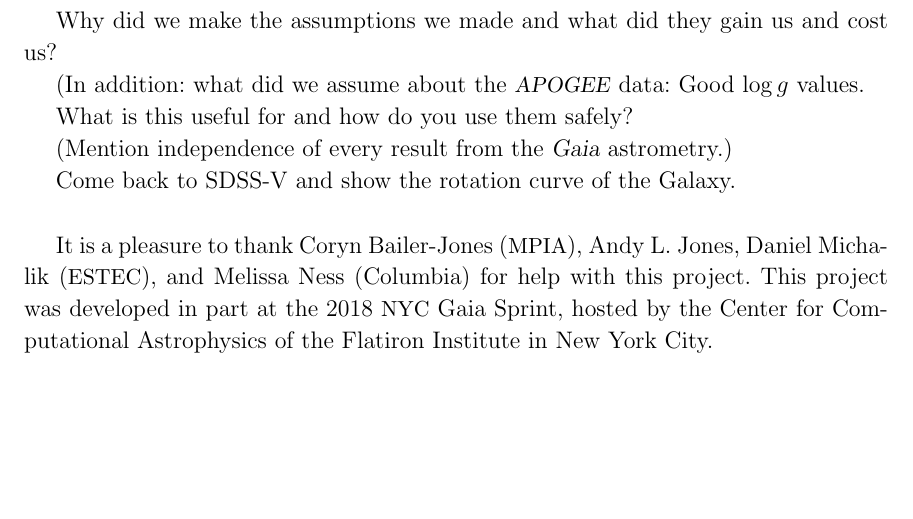
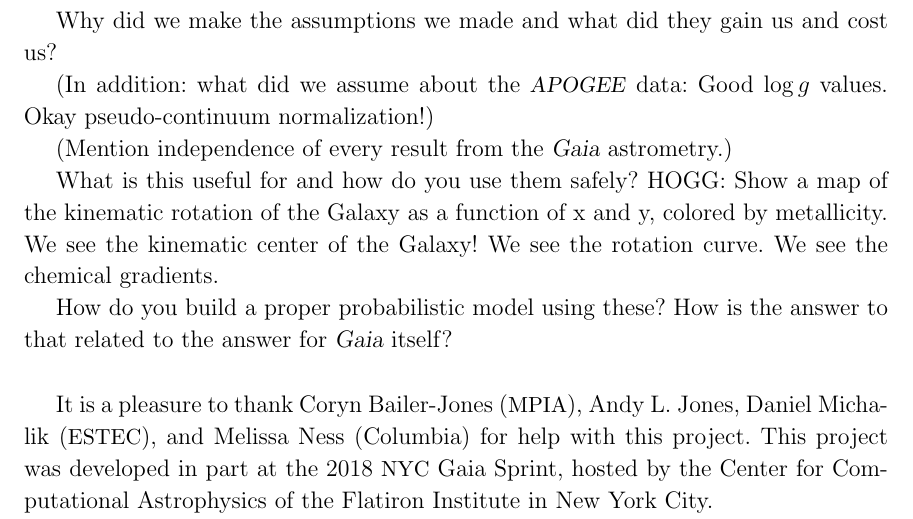
Before and after one commit to aceilers/spectroscopic_parallax, a LaTeX paper (paper/sp.tex): part of page 8 of 8, cut so that both start at the same text, the shorter picture padded with empty space. Compiled offline with LaTeX, dvips and Ghostscript.

Commit message:
notes to self

```diff
--- a/paper/sp.tex
+++ b/paper/sp.tex
@@ -494,12 +494,18 @@ What did we do and what's cool?
 Why did we make the assumptions we made and what did they gain us and cost us?
 
 (In addition: what did we assume about the \apogee\ data: Good $\logg$ values.
-
-What is this useful for and how do you use them safely?
+Okay pseudo-continuum normalization!)
 
 (Mention independence of every result from the \gaia\ astrometry.)
 
-Come back to SDSS-V and show the rotation curve of the Galaxy.
+What is this useful for and how do you use them safely?
+HOGG: Show a map of the kinematic rotation of the Galaxy as a function of
+x and y, colored by metallicity.
+We see the kinematic center of the Galaxy! We see the rotation curve.
+We see the chemical gradients.
+
+How do you build a proper probabilistic model using these? How is the answer to that
+related to the answer for \gaia\ itself?
 
 \acknowledgements
 It is a pleasure to thank
```
